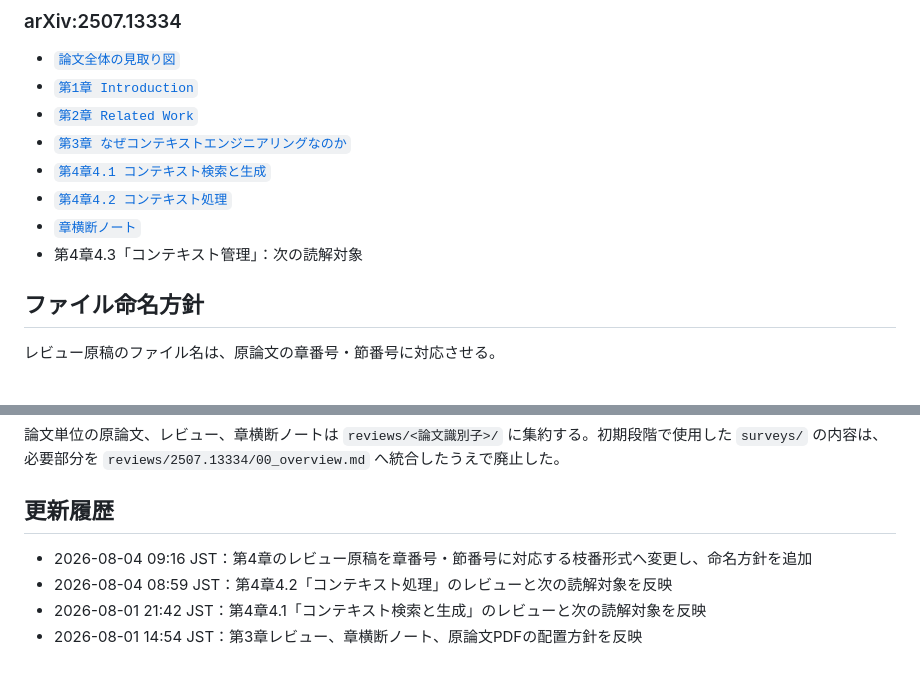
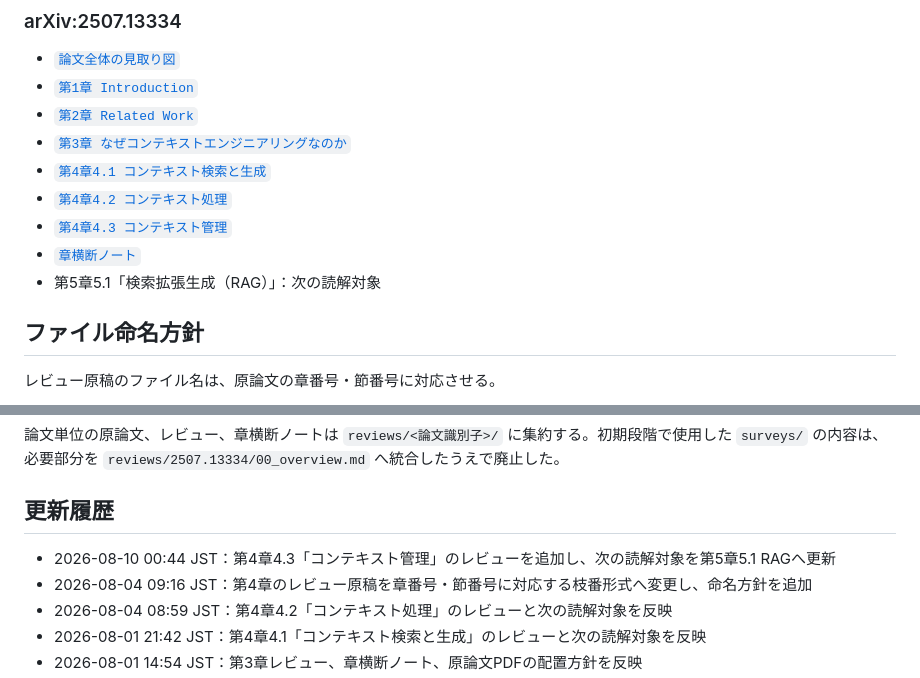
Before and after one commit to smilegroupsato/web-genai-ron-jp, a Markdown page: research/context-engineering-review/README.md, 2 parts joined by grey strips. Rendered like a GitHub page.

Commit message:
Update context engineering review progress through section 4.3

```diff
--- a/research/context-engineering-review/README.md
+++ b/research/context-engineering-review/README.md
@@ -48,8 +48,9 @@
 - [`第3章 なぜコンテキストエンジニアリングなのか`](reviews/2507.13334/03_why_context_engineering.md)
 - [`第4章4.1 コンテキスト検索と生成`](reviews/2507.13334/04_01_context_retrieval_and_generation.md)
 - [`第4章4.2 コンテキスト処理`](reviews/2507.13334/04_02_context_processing.md)
+- [`第4章4.3 コンテキスト管理`](reviews/2507.13334/04_03_context_management.md)
 - [`章横断ノート`](reviews/2507.13334/notes.md)
-- 第4章4.3「コンテキスト管理」：次の読解対象
+- 第5章5.1「検索拡張生成（RAG）」：次の読解対象
 
 ## ファイル命名方針
 
@@ -83,6 +84,7 @@
 
 ## 更新履歴
 
+- 2026-08-10 00:44 JST：第4章4.3「コンテキスト管理」のレビューを追加し、次の読解対象を第5章5.1 RAGへ更新
 - 2026-08-04 09:16 JST：第4章のレビュー原稿を章番号・節番号に対応する枝番形式へ変更し、命名方針を追加
 - 2026-08-04 08:59 JST：第4章4.2「コンテキスト処理」のレビューと次の読解対象を反映
 - 2026-08-01 21:42 JST：第4章4.1「コンテキスト検索と生成」のレビューと次の読解対象を反映
```
Also changed, not shown: other parts of research/context-engineering-review/README.md (+1 -1 lines).
